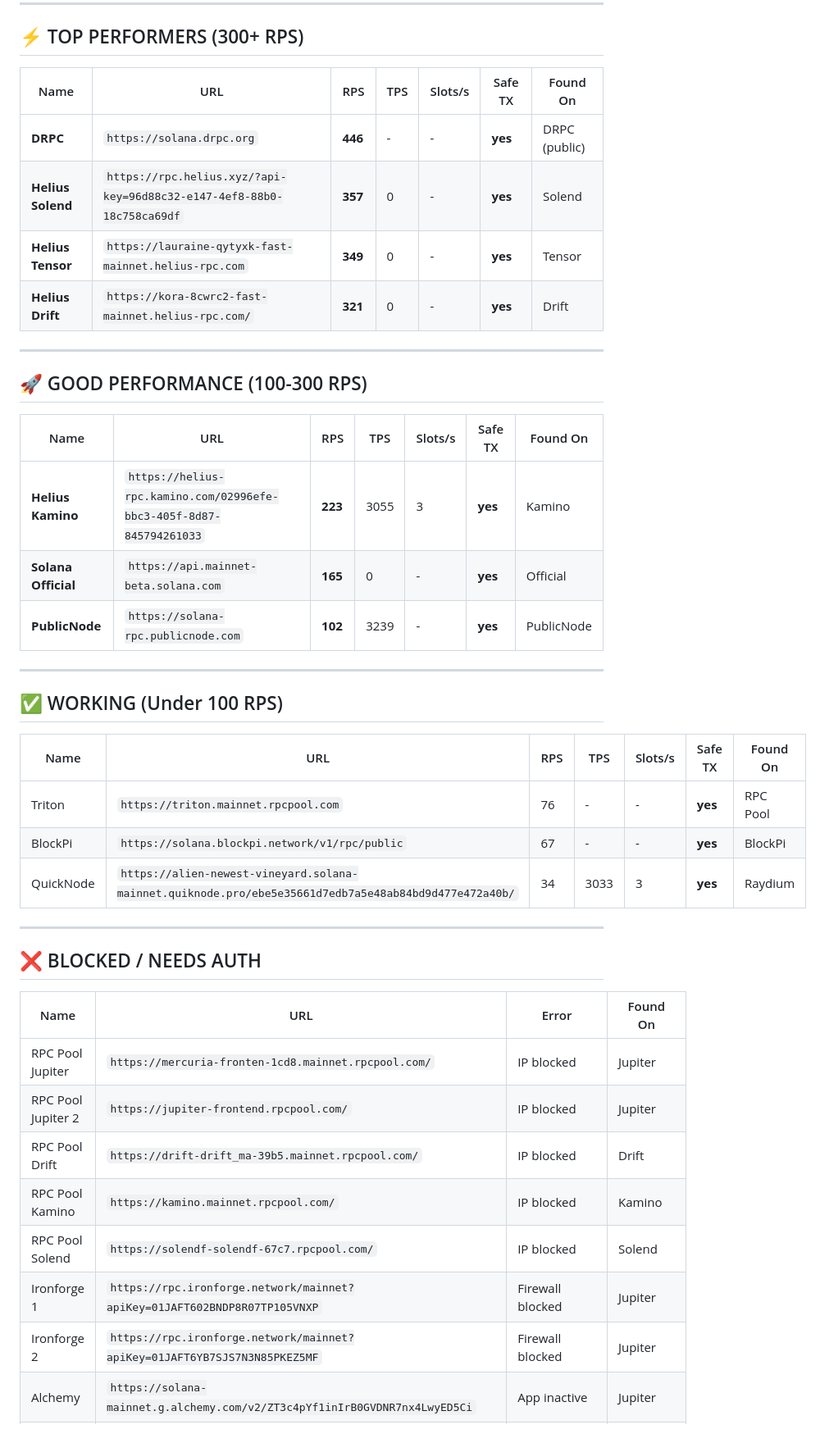
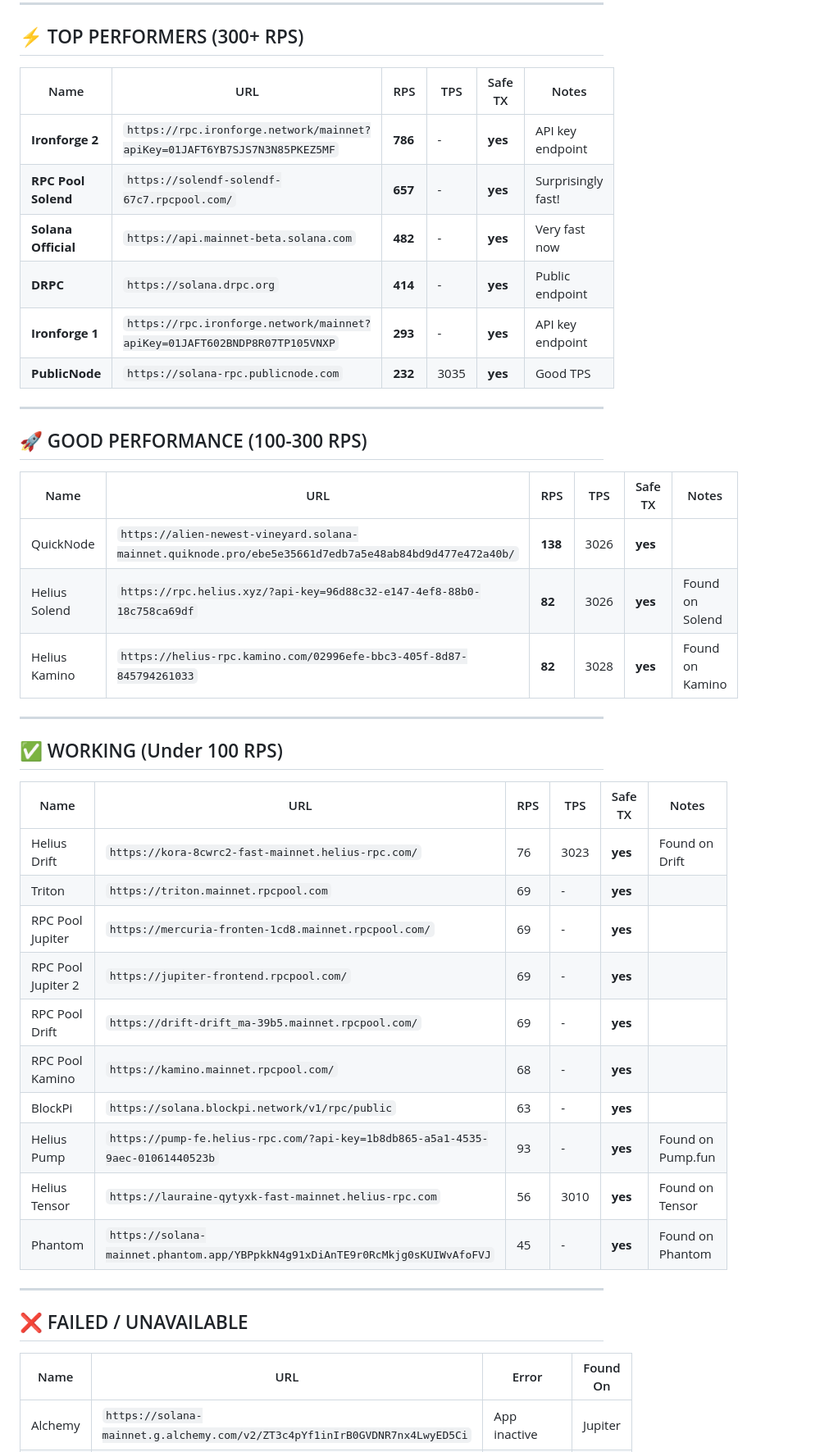
Before and after one commit to VenTheZone/crypto-rpc-library, a Markdown page: networks/solana/tested.md, the part around one of its changes. Shown at 82% size. Drawn GitHub-style.

Commit message:
Update Solana RPC test results - fresh RPS/TPS data

```diff
--- a/networks/solana/tested.md
+++ b/networks/solana/tested.md
@@ -15,44 +15,46 @@
 
 ## ⚡ TOP PERFORMERS (300+ RPS)
 
-| Name | URL | RPS | TPS | Slots/s | Safe TX | Found On |
-| ---- | --- | ---- | ---- | ------- | ------- | -------- |
-| **DRPC** | `https://solana.drpc.org` | **446** | - | - | **yes** | DRPC (public) |
-| **Helius Solend** | `https://rpc.helius.xyz/?api-key=96d88c32-e147-4ef8-88b0-18c758ca69df` | **357** | 0 | - | **yes** | Solend |
-| **Helius Tensor** | `https://lauraine-qytyxk-fast-mainnet.helius-rpc.com` | **349** | 0 | - | **yes** | Tensor |
-| **Helius Drift** | `https://kora-8cwrc2-fast-mainnet.helius-rpc.com/` | **321** | 0 | - | **yes** | Drift |
+| Name | URL | RPS | TPS | Safe TX | Notes |
+| ---- | --- | ---- | ---- | ------- | ----- |
+| **Ironforge 2** | `https://rpc.ironforge.network/mainnet?apiKey=01JAFT6YB7SJS7N3N85PKEZ5MF` | **786** | - | **yes** | API key endpoint |
+| **RPC Pool Solend** | `https://solendf-solendf-67c7.rpcpool.com/` | **657** | - | **yes** | Surprisingly fast! |
+| **Solana Official** | `https://api.mainnet-beta.solana.com` | **482** | - | **yes** | Very fast now |
+| **DRPC** | `https://solana.drpc.org` | **414** | - | **yes** | Public endpoint |
+| **Ironforge 1** | `https://rpc.ironforge.network/mainnet?apiKey=01JAFT602BNDP8R07TP105VNXP` | **293** | - | **yes** | API key endpoint |
+| **PublicNode** | `https://solana-rpc.publicnode.com` | **232** | 3035 | **yes** | Good TPS |
 
 ---
 
 ## 🚀 GOOD PERFORMANCE (100-300 RPS)
 
-| Name | URL | RPS | TPS | Slots/s | Safe TX | Found On |
-| ---- | --- | ---- | ---- | ------- | ------- | -------- |
-| **Helius Kamino** | `https://helius-rpc.kamino.com/02996efe-bbc3-405f-8d87-845794261033` | **223** | 3055 | 3 | **yes** | Kamino |
-| **Solana Official** | `https://api.mainnet-beta.solana.com` | **165** | 0 | - | **yes** | Official |
-| **PublicNode** | `https://solana-rpc.publicnode.com` | **102** | 3239 | - | **yes** | PublicNode |
+| Name | URL | RPS | TPS | Safe TX | Notes |
+| ---- | --- | ---- | ---- | ------- | ----- |
+| QuickNode | `https://alien-newest-vineyard.solana-mainnet.quiknode.pro/ebe5e35661d7edb7a5e48ab84bd9d477e472a40b/` | **138** | 3026 | **yes** | |
+| Helius Solend | `https://rpc.helius.xyz/?api-key=96d88c32-e147-4ef8-88b0-18c758ca69df` | **82** | 3026 | **yes** | Found on Solend |
+| Helius Kamino | `https://helius-rpc.kamino.com/02996efe-bbc3-405f-8d87-845794261033` | **82** | 3028 | **yes** | Found on Kamino |
 
 ---
 
 ## ✅ WORKING (Under 100 RPS)
 
-| Name | URL | RPS | TPS | Slots/s | Safe TX | Found On |
-| ---- | --- | ---- | ---- | ------- | ------- | -------- |
-| Triton | `https://triton.mainnet.rpcpool.com` | 76 | - | - | **yes** | RPC Pool |
-| BlockPi | `https://solana.blockpi.network/v1/rpc/public` | 67 | - | - | **yes** | BlockPi |
-| QuickNode | `https://alien-newest-vineyard.solana-mainnet.quiknode.pro/ebe5e35661d7edb7a5e48ab84bd9d477e472a40b/` | 34 | 3033 | 3 | **yes** | Raydium |
+| Name | URL | RPS | TPS | Safe TX | Notes |
+| ---- | --- | ---- | ---- | ------- | ----- |
+| Helius Drift | `https://kora-8cwrc2-fast-mainnet.helius-rpc.com/` | 76 | 3023 | **yes** | Found on Drift |
+| Triton | `https://triton.mainnet.rpcpool.com` | 69 | - | **yes** | |
+| RPC Pool Jupiter | `https://mercuria-fronten-1cd8.mainnet.rpcpool.com/` | 69 | - | **yes** | |
+| RPC Pool Jupiter 2 | `https://jupiter-frontend.rpcpool.com/` | 69 | - | **yes** | |
+| RPC Pool Drift | `https://drift-drift_ma-39b5.mainnet.rpcpool.com/` | 69 | - | **yes** | |
+| RPC Pool Kamino | `https://kamino.mainnet.rpcpool.com/` | 68 | - | **yes** | |
+| BlockPi | `https://solana.blockpi.network/v1/rpc/public` | 63 | - | **yes** | |
+| Helius Pump | `https://pump-fe.helius-rpc.com/?api-key=1b8db865-a5a1-4535-9aec-01061440523b` | 93 | - | **yes** | Found on Pump.fun |
+| Helius Tensor | `https://lauraine-qytyxk-fast-mainnet.helius-rpc.com` | 56 | 3010 | **yes** | Found on Tensor |
+| Phantom | `https://solana-mainnet.phantom.app/YBPpkkN4g91xDiAnTE9r0RcMkjg0sKUIWvAfoFVJ` | 45 | - | **yes** | Found on Phantom |
 
 ---
 
-## ❌ BLOCKED / NEEDS AUTH
+## ❌ FAILED / UNAVAILABLE
 
 | Name | URL | Error | Found On |
 | ---- | --- | ----- | -------- |
-| RPC Pool Jupiter | `https://mercuria-fronten-1cd8.mainnet.rpcpool.com/` | IP blocked | Jupiter |
-| RPC Pool Jupiter 2 | `https://jupiter-frontend.rpcpool.com/` | IP blocked | Jupiter |
-| RPC Pool Drift | `https://drift-drift_ma-39b5.mainnet.rpcpool.com/` | IP blocked | Drift |
-| RPC Pool Kamino | `https://kamino.mainnet.rpcpool.com/` | IP blocked | Kamino |
-| RPC Pool Solend | `https://solendf-solendf-67c7.rpcpool.com/` | IP blocked | Solend |
-| Ironforge 1 | `https://rpc.ironforge.network/mainnet?apiKey=01JAFT602BNDP8R07TP105VNXP` | Firewall blocked | Jupiter |
-| Ironforge 2 | `https://rpc.ironforge.network/mainnet?apiKey=01JAFT6YB7SJS7N3N85PKEZ5MF` | Firewall blocked | Jupiter |
 | Alchemy | `https://solana-mainnet.g.alchemy.com/v2/ZT3c4pYf1inIrB0GVDNR7nx4LwyED5Ci` | App inactive | Jupiter |
```
Also changed, not shown: other parts of networks/solana/tested.md (+7 -22 lines).
